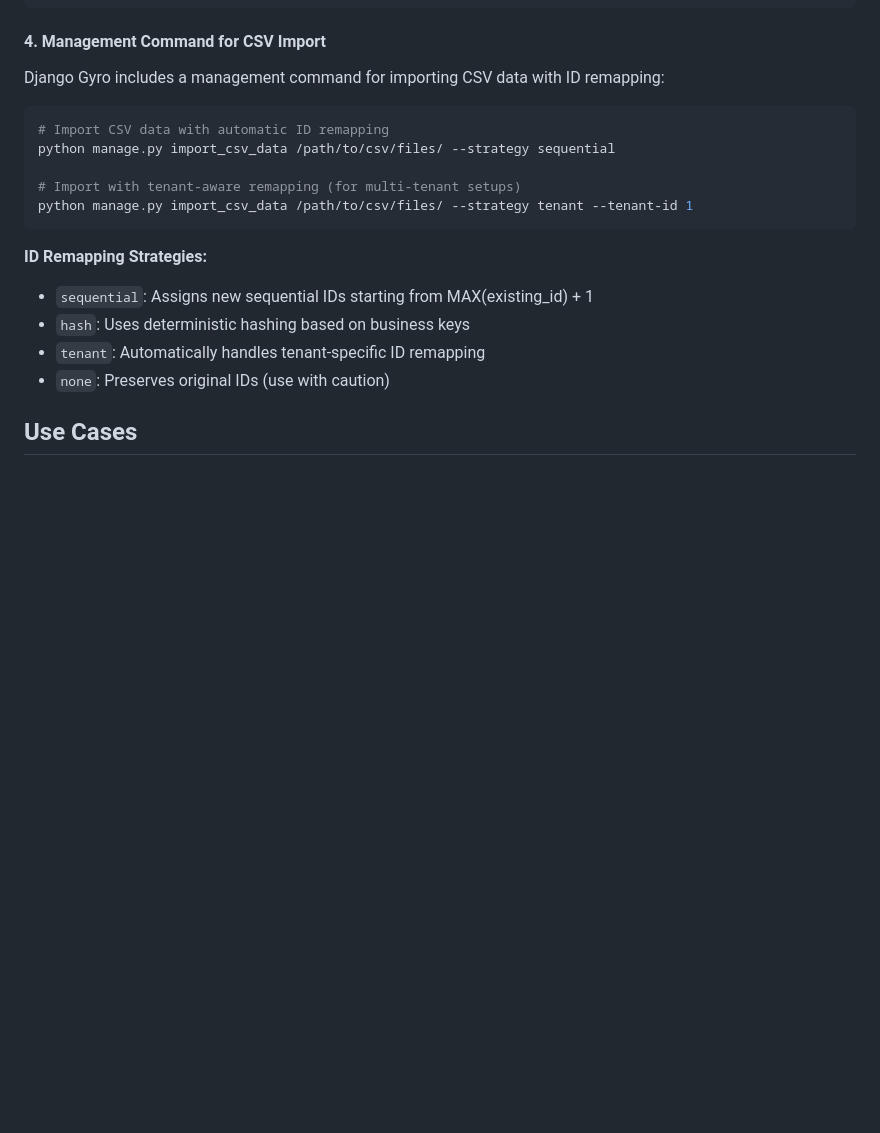
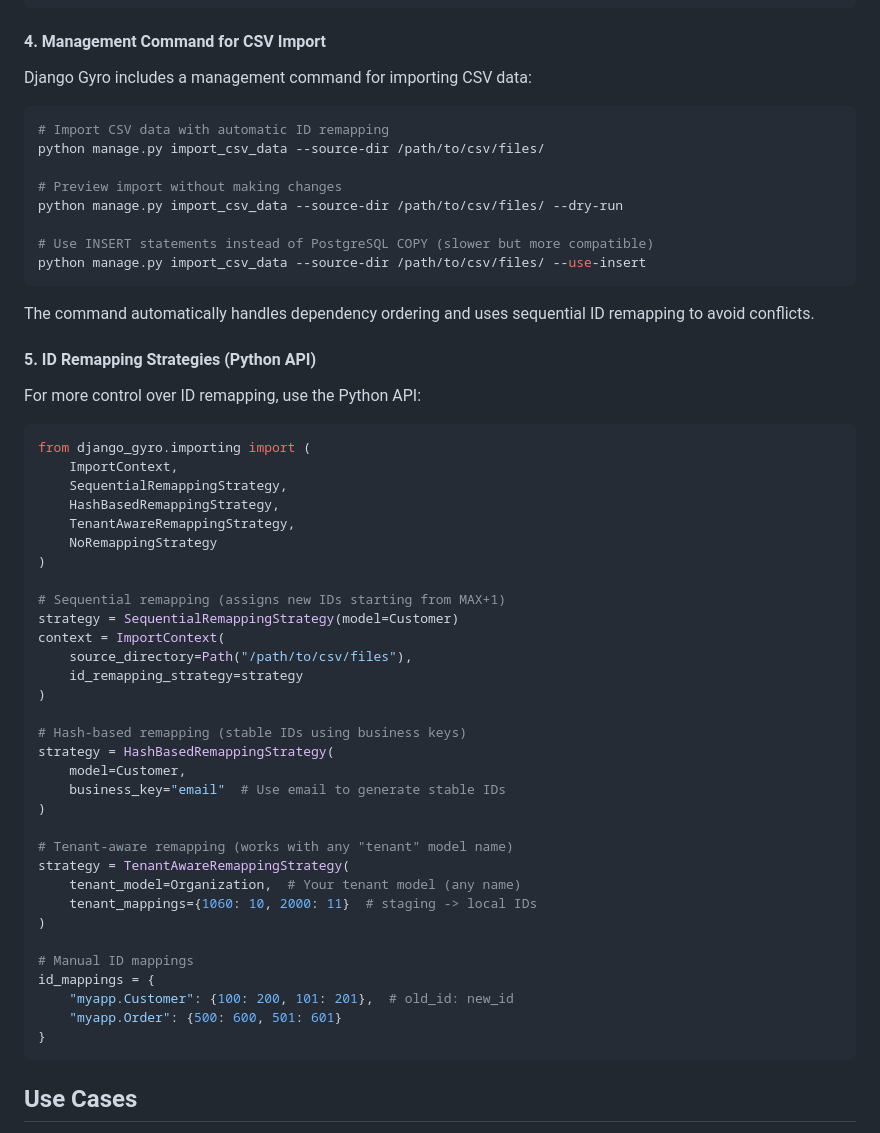
Before and after one commit to dev360/django-gyro, a Markdown page: README.md, the part around the change. Drawn GitHub-style; blank space fills up the shorter version.

Commit message:
docs: fixes readme

````diff
--- a/README.md
+++ b/README.md
@@ -90,21 +90,59 @@ DataSlicer.run(
 
 #### 4. Management Command for CSV Import
 
-Django Gyro includes a management command for importing CSV data with ID remapping:
+Django Gyro includes a management command for importing CSV data:
 
 ```bash
 # Import CSV data with automatic ID remapping
-python manage.py import_csv_data /path/to/csv/files/ --strategy sequential
+python manage.py import_csv_data --source-dir /path/to/csv/files/
 
-# Import with tenant-aware remapping (for multi-tenant setups)
-python manage.py import_csv_data /path/to/csv/files/ --strategy tenant --tenant-id 1
+# Preview import without making changes
+python manage.py import_csv_data --source-dir /path/to/csv/files/ --dry-run
+
+# Use INSERT statements instead of PostgreSQL COPY (slower but more compatible)
+python manage.py import_csv_data --source-dir /path/to/csv/files/ --use-insert
 ```
 
-**ID Remapping Strategies:**
-- `sequential`: Assigns new sequential IDs starting from MAX(existing_id) + 1
-- `hash`: Uses deterministic hashing based on business keys
-- `tenant`: Automatically handles tenant-specific ID remapping
-- `none`: Preserves original IDs (use with caution)
+The command automatically handles dependency ordering and uses sequential ID remapping to avoid conflicts.
+
+#### 5. ID Remapping Strategies (Python API)
+
+For more control over ID remapping, use the Python API:
+
+```python
+from django_gyro.importing import (
+    ImportContext,
+    SequentialRemappingStrategy,
+    HashBasedRemappingStrategy,
+    TenantAwareRemappingStrategy,
+    NoRemappingStrategy
+)
+
+# Sequential remapping (assigns new IDs starting from MAX+1)
+strategy = SequentialRemappingStrategy(model=Customer)
+context = ImportContext(
+    source_directory=Path("/path/to/csv/files"),
+    id_remapping_strategy=strategy
+)
+
+# Hash-based remapping (stable IDs using business keys)
+strategy = HashBasedRemappingStrategy(
+    model=Customer,
+    business_key="email"  # Use email to generate stable IDs
+)
+
+# Tenant-aware remapping (works with any "tenant" model name)
+strategy = TenantAwareRemappingStrategy(
+    tenant_model=Organization,  # Your tenant model (any name)
+    tenant_mappings={1060: 10, 2000: 11}  # staging -> local IDs
+)
+
+# Manual ID mappings
+id_mappings = {
+    "myapp.Customer": {100: 200, 101: 201},  # old_id: new_id
+    "myapp.Order": {500: 600, 501: 601}
+}
+```
 
 ## Use Cases
 
````
